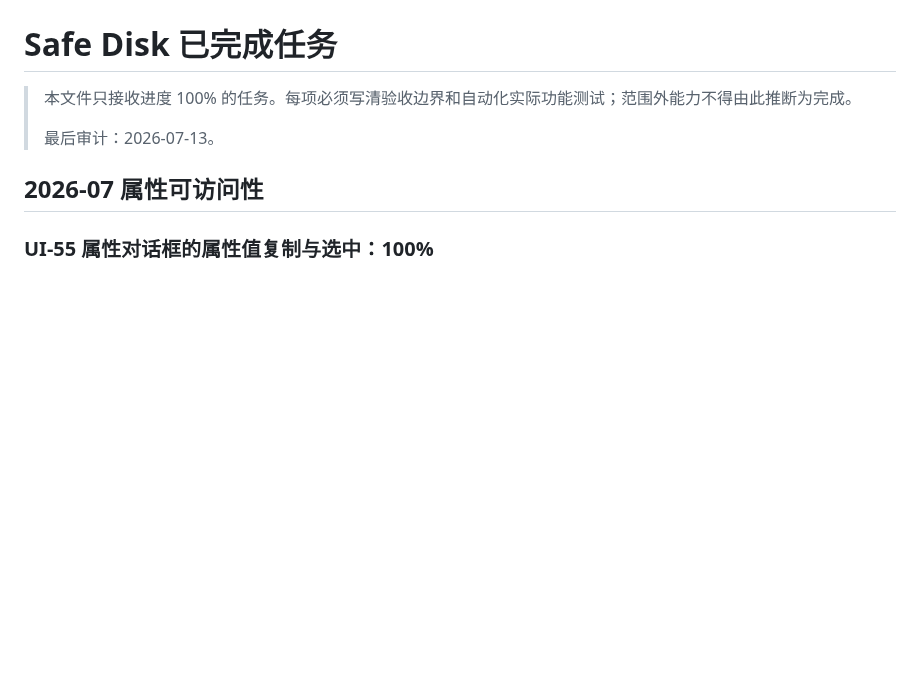
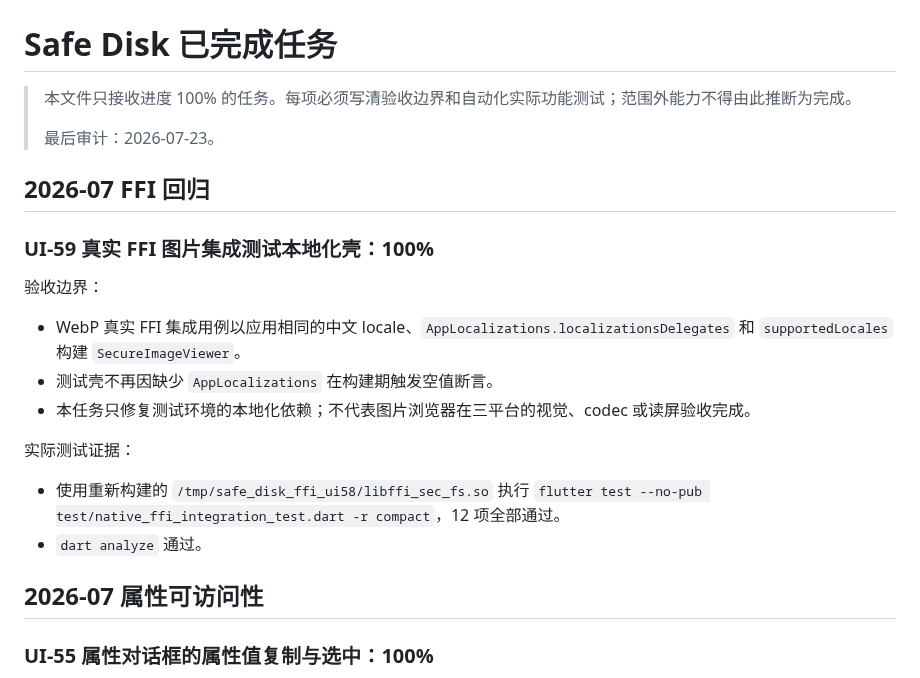
Before and after one commit to RelicOfTesla/safe_disk, a Markdown page: docs/completed/TASKS_COMPLETED.md, the part around the change. Drawn GitHub-style; blank space fills up the shorter version.

Commit message:
docs: record ffi localization regression coverage

```diff
--- a/docs/completed/TASKS_COMPLETED.md
+++ b/docs/completed/TASKS_COMPLETED.md
@@ -2,7 +2,22 @@
 
 > 本文件只接收进度 100% 的任务。每项必须写清验收边界和自动化实际功能测试；范围外能力不得由此推断为完成。
 >
-> 最后审计：2026-07-13。
+> 最后审计：2026-07-23。
+
+## 2026-07 FFI 回归
+
+### UI-59 真实 FFI 图片集成测试本地化壳：100%
+
+验收边界：
+
+- WebP 真实 FFI 集成用例以应用相同的中文 locale、`AppLocalizations.localizationsDelegates` 和 `supportedLocales` 构建 `SecureImageViewer`。
+- 测试壳不再因缺少 `AppLocalizations` 在构建期触发空值断言。
+- 本任务只修复测试环境的本地化依赖；不代表图片浏览器在三平台的视觉、codec 或读屏验收完成。
+
+实际测试证据：
+
+- 使用重新构建的 `/tmp/safe_disk_ffi_ui58/libffi_sec_fs.so` 执行 `flutter test --no-pub test/native_ffi_integration_test.dart -r compact`，12 项全部通过。
+- `dart analyze` 通过。
 
 ## 2026-07 属性可访问性
 
```
Also changed, not shown: docs/TODO.md (+0 -1 lines).
